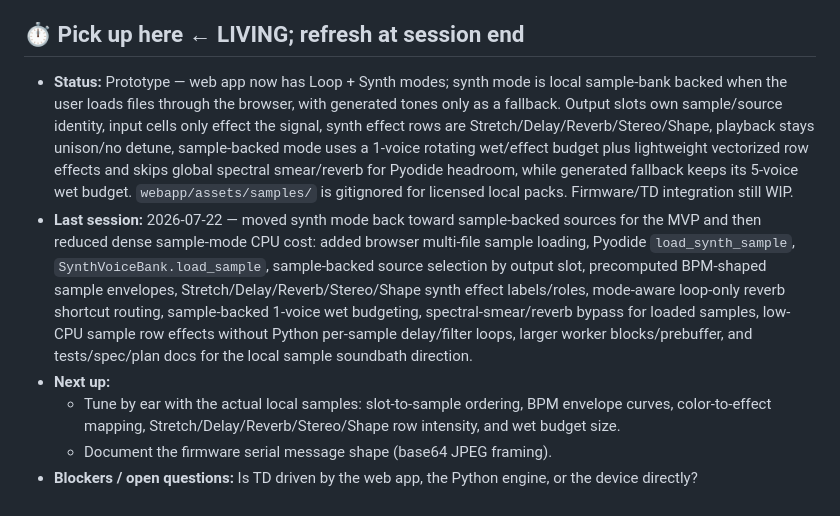
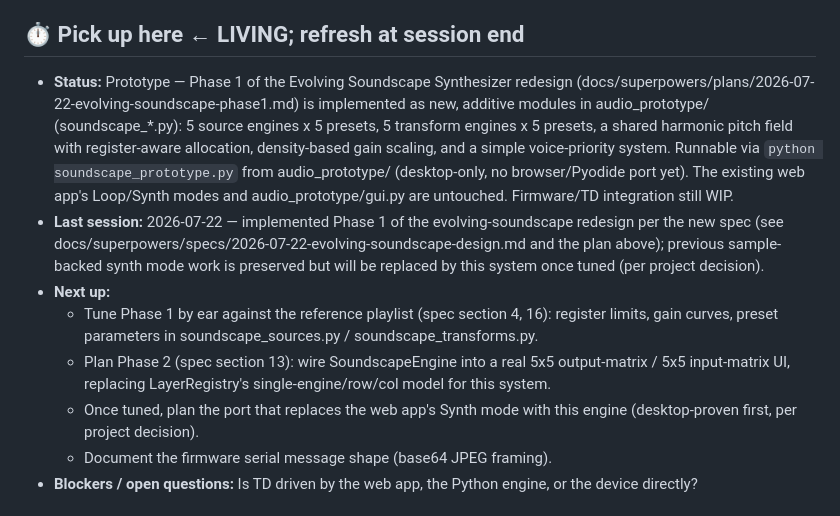
Before and after one commit to geoffreygao1/RedPole, a Markdown page: AGENTS.md, the part around the change. Drawn GitHub-style.

Commit message:
docs: mark soundscape phase 1 implemented in agent brief

```diff
--- a/AGENTS.md
+++ b/AGENTS.md
@@ -4,10 +4,12 @@
 > Claude and Codex both load it automatically. Keep it current.
 
 ## ⏱ Pick up here   ← LIVING; refresh at session end
-- **Status:**       Prototype — web app now has Loop + Synth modes; synth mode is local sample-bank backed when the user loads files through the browser, with generated tones only as a fallback. Output slots own sample/source identity, input cells only effect the signal, synth effect rows are Stretch/Delay/Reverb/Stereo/Shape, playback stays unison/no detune, sample-backed mode uses a 1-voice rotating wet/effect budget plus lightweight vectorized row effects and skips global spectral smear/reverb for Pyodide headroom, while generated fallback keeps its 5-voice wet budget. `webapp/assets/samples/` is gitignored for licensed local packs. Firmware/TD integration still WIP.
-- **Last session:** 2026-07-22 — moved synth mode back toward sample-backed sources for the MVP and then reduced dense sample-mode CPU cost: added browser multi-file sample loading, Pyodide `load_synth_sample`, `SynthVoiceBank.load_sample`, sample-backed source selection by output slot, precomputed BPM-shaped sample envelopes, Stretch/Delay/Reverb/Stereo/Shape synth effect labels/roles, mode-aware loop-only reverb shortcut routing, sample-backed 1-voice wet budgeting, spectral-smear/reverb bypass for loaded samples, low-CPU sample row effects without Python per-sample delay/filter loops, larger worker blocks/prebuffer, and tests/spec/plan docs for the local sample soundbath direction.
+- **Status:**       Prototype — Phase 1 of the Evolving Soundscape Synthesizer redesign (docs/superpowers/plans/2026-07-22-evolving-soundscape-phase1.md) is implemented as new, additive modules in audio_prototype/ (soundscape_*.py): 5 source engines x 5 presets, 5 transform engines x 5 presets, a shared harmonic pitch field with register-aware allocation, density-based gain scaling, and a simple voice-priority system. Runnable via `python soundscape_prototype.py` from audio_prototype/ (desktop-only, no browser/Pyodide port yet). The existing web app's Loop/Synth modes and audio_prototype/gui.py are untouched. Firmware/TD integration still WIP.
+- **Last session:** 2026-07-22 — implemented Phase 1 of the evolving-soundscape redesign per the new spec (see docs/superpowers/specs/2026-07-22-evolving-soundscape-design.md and the plan above); previous sample-backed synth mode work is preserved but will be replaced by this system once tuned (per project decision).
 - **Next up:**
-  - Tune by ear with the actual local samples: slot-to-sample ordering, BPM envelope curves, color-to-effect mapping, Stretch/Delay/Reverb/Stereo/Shape row intensity, and wet budget size.
+  - Tune Phase 1 by ear against the reference playlist (spec section 4, 16): register limits, gain curves, preset parameters in soundscape_sources.py / soundscape_transforms.py.
+  - Plan Phase 2 (spec section 13): wire SoundscapeEngine into a real 5x5 output-matrix / 5x5 input-matrix UI, replacing LayerRegistry's single-engine/row/col model for this system.
+  - Once tuned, plan the port that replaces the web app's Synth mode with this engine (desktop-proven first, per project decision).
   - Document the firmware serial message shape (base64 JPEG framing).
 - **Blockers / open questions:** Is TD driven by the web app, the Python engine, or the device directly?
 
```
Also changed, not shown: 1 other file.
